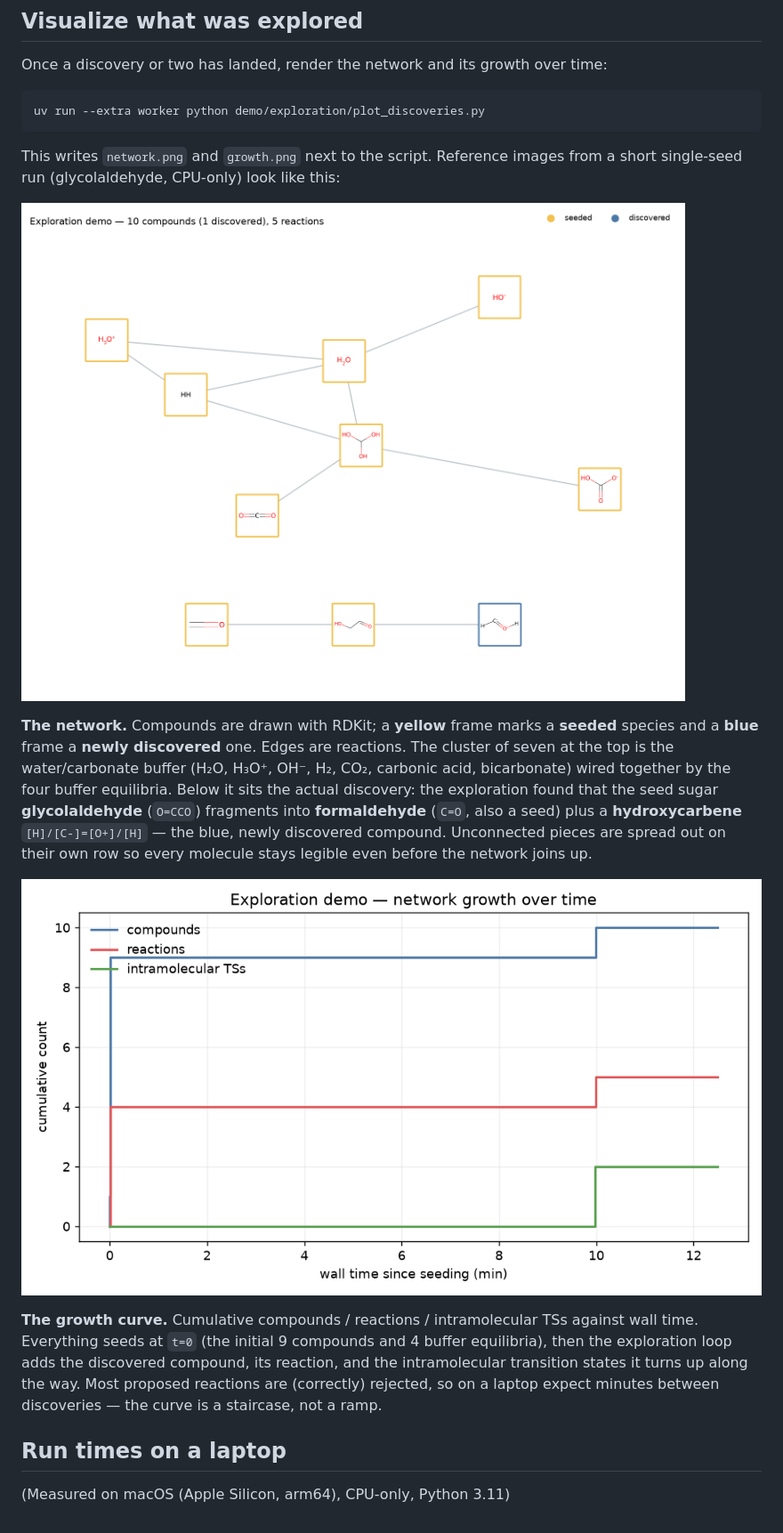
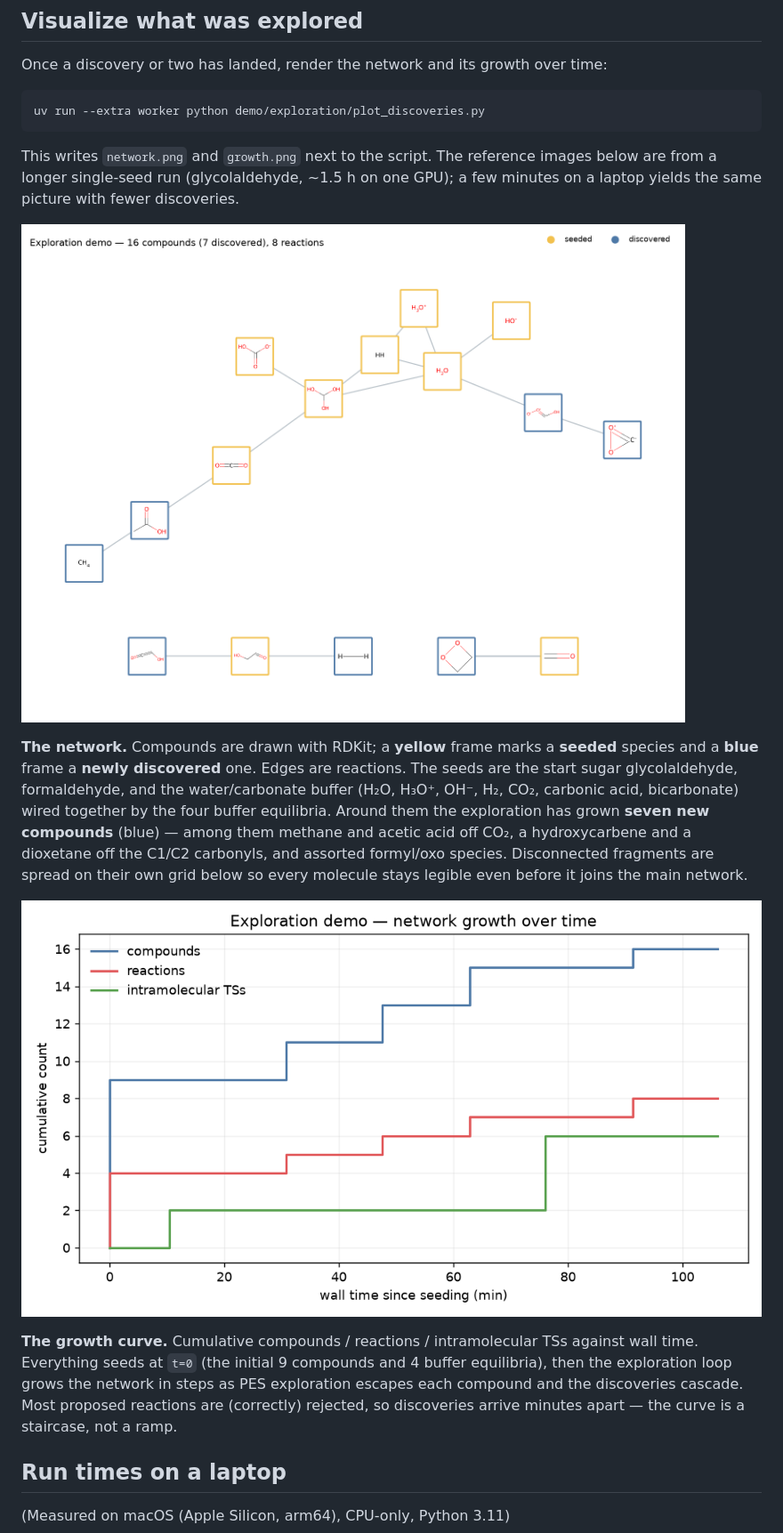
Before and after one commit to mx-e/reaction-atlas, a Markdown page: demo/exploration/README.md, the part around one of its changes. Shown at 89% size. Rendered like a GitHub page; pictures changed too: demo/exploration/expected_growth.png, demo/exploration/expected_network.png.

Commit message:
demo(exploration): richer reference network (7 discoveries) + layout polish
A longer single-seed run grows the network to 16 compounds (7 discovered),
8 reactions and 6 intramolecular TSs — methane and acetic acid off CO2, a
hydroxycarbene and a dioxetane off the carbonyls, etc. Moderate MD (so the
sequential-Hessian verifier keeps up) plus a little temperature let the
discoveries cascade, where heavy MD had just flooded the verifier.

- plot_discoveries.py: scale the main-cluster layout box with cluster size and
  shrink the depictions a touch so a larger network stays uncrowded.
- run_demo.sh: PES_MAX_ITERATIONS 2->3 and PES_TEMPERATURE=500 so a laptop run
  is more likely to branch out.
- expected_network.png / expected_growth.png: regenerated from the richer run.
- README: describe the grown network and note the reference is a longer GPU run.

Co-Authored-By: Claude Opus 4.8 <noreply@anthropic.com>

````diff
--- a/demo/exploration/README.md
+++ b/demo/exploration/README.md
@@ -104,6 +104,7 @@ Once a discovery or two has landed, render the network and its growth over time:
 uv run --extra worker python demo/exploration/plot_discoveries.py
 ```
 
-This writes `network.png` and `growth.png` next to the script. Reference images
-from a short single-seed run (glycolaldehyde, CPU-only) look like this:
+This writes `network.png` and `growth.png` next to the script. The reference
+images below are from a longer single-seed run (glycolaldehyde, ~1.5 h on one
+GPU); a few minutes on a laptop yields the same picture with fewer discoveries.
 
@@ -111,22 +112,22 @@ from a short single-seed run (glycolaldehyde, CPU-only) look like this:
 
 **The network.** Compounds are drawn with RDKit; a **yellow** frame marks a
 **seeded** species and a **blue** frame a **newly discovered** one. Edges are
-reactions. The cluster of seven at the top is the water/carbonate buffer
-(H₂O, H₃O⁺, OH⁻, H₂, CO₂, carbonic acid, bicarbonate) wired together by the four
-buffer equilibria. Below it sits the actual discovery: the exploration found that
-the seed sugar **glycolaldehyde** (`O=CCO`) fragments into **formaldehyde**
-(`C=O`, also a seed) plus a **hydroxycarbene** `[H]/[C-]=[O+]/[H]` — the blue,
-newly discovered compound. Unconnected pieces are spread out on their own row so
-every molecule stays legible even before the network joins up.
+reactions. The seeds are the start sugar glycolaldehyde, formaldehyde, and the
+water/carbonate buffer (H₂O, H₃O⁺, OH⁻, H₂, CO₂, carbonic acid, bicarbonate)
+wired together by the four buffer equilibria. Around them the exploration has
+grown **seven new compounds** (blue) — among them methane and acetic acid off
+CO₂, a hydroxycarbene and a dioxetane off the C1/C2 carbonyls, and assorted
+formyl/oxo species. Disconnected fragments are spread on their own grid below so
+every molecule stays legible even before it joins the main network.
 
 ![Cumulative discoveries over wall time](expected_growth.png)
 
 **The growth curve.** Cumulative compounds / reactions / intramolecular TSs
 against wall time. Everything seeds at `t=0` (the initial 9 compounds and 4
-buffer equilibria), then the exploration loop adds the discovered compound, its
-reaction, and the intramolecular transition states it turns up along the way.
-Most proposed reactions are (correctly) rejected, so on a laptop expect minutes
-between discoveries — the curve is a staircase, not a ramp.
+buffer equilibria), then the exploration loop grows the network in steps as PES
+exploration escapes each compound and the discoveries cascade. Most proposed
+reactions are (correctly) rejected, so discoveries arrive minutes apart — the
+curve is a staircase, not a ramp.
 
 ## Run times on a laptop
 
````
Also changed, not shown: other parts of demo/exploration/README.md (+1 -1 lines), 2 other files.
